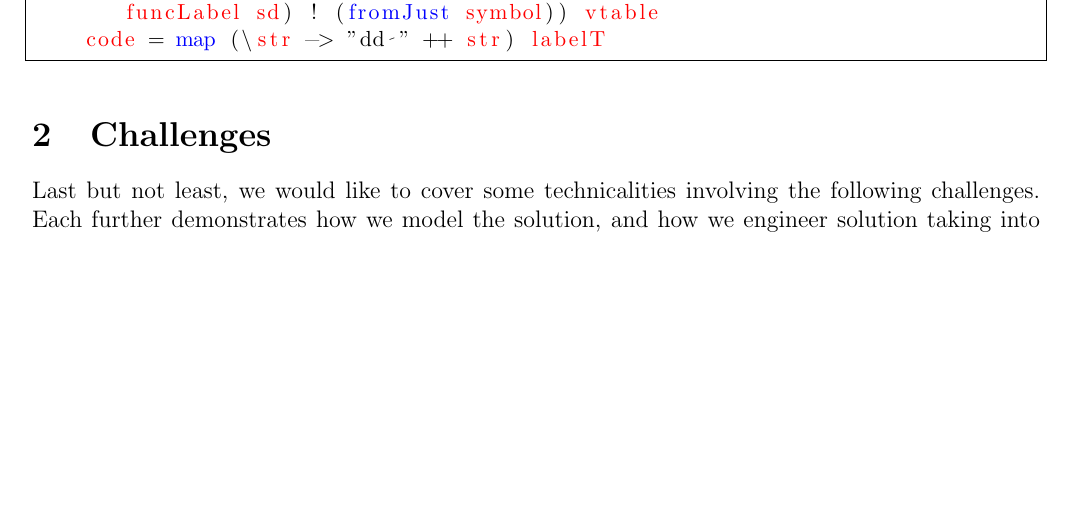
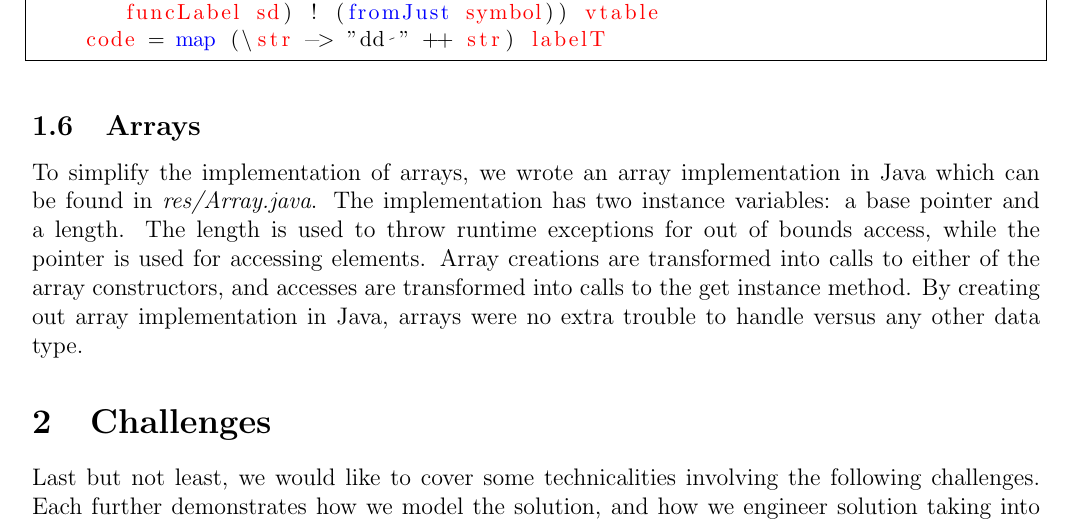
Before and after one commit to SiweiYang/CS644, a LaTeX document (doc/a5.tex): part of page 4 of 5, cut so that both start at the same text, the shorter picture padded with empty space. Compiled offline with pdfLaTeX.

Commit message:
Add array documentation

```diff
--- a/doc/a5.tex
+++ b/doc/a5.tex
@@ -147,6 +147,13 @@ genAsmVirtualTable sd (CC _ _ sym _) = header ++ code
     code = map (\str -> "dd " ++ str) labelT
 \end{lstlisting}
 
+\subsection{Arrays}
+To simplify the implementation of arrays, we wrote an array implementation in Java which can be found in \emph{res/Array.java}.
+The implementation has two instance variables: a base pointer and a length.
+The length is used to throw runtime exceptions for out of bounds access, while the pointer is used for accessing elements.
+Array creations are transformed into calls to either of the array constructors, and accesses are transformed into calls to the get instance method.
+By creating out array implementation in Java, arrays were no extra trouble to handle versus any other data type.
+
 \section{Challenges}
 Last but not least, we would like to cover some technicalities involving the following challenges. Each further demonstrates how we model the solution, and how we engineer solution taking into account the characteristics of pure functional language.
 
```
Also changed, not shown: doc/a5.tex (2 more changed lines).
